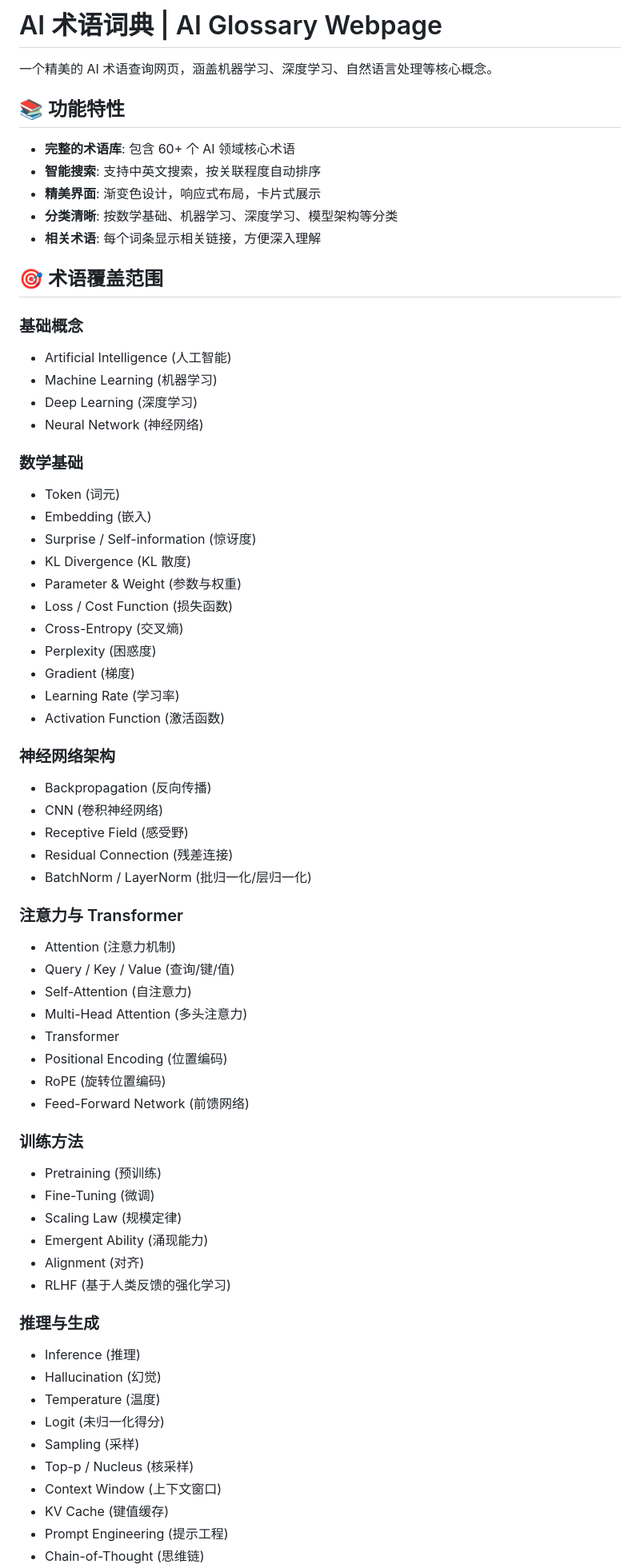
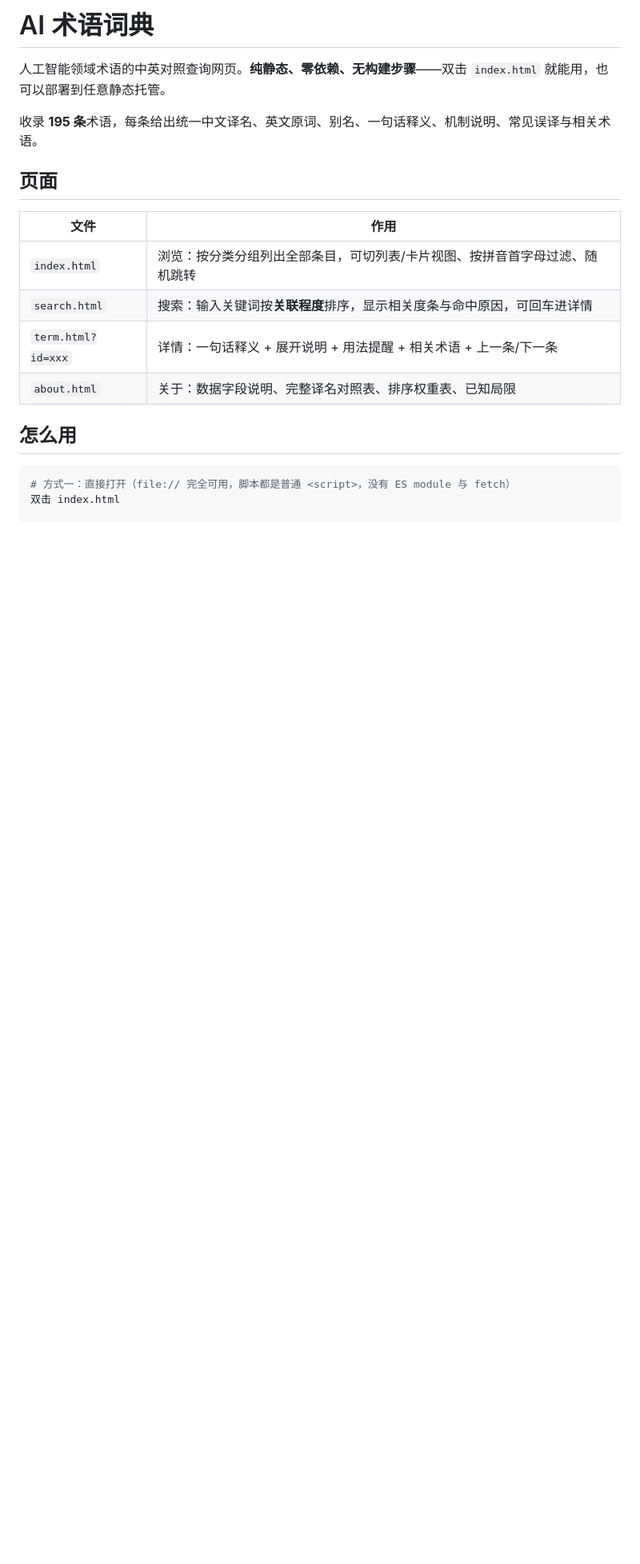
Before and after one commit to yx333221c/ai-glossary-web, a Markdown page: README.md, the part around one of its changes. Shown at 80% size. Drawn GitHub-style; blank space fills up the shorter version.

````diff
--- a/README.md
+++ b/README.md
@@ -1,70 +1,21 @@
-# AI 术语词典 | AI Glossary Webpage
+# AI 术语词典
 
-一个精美的 AI 术语查询网页，涵盖机器学习、深度学习、自然语言处理等核心概念。
+人工智能领域术语的中英对照查询网页。**纯静态、零依赖、无构建步骤**——双击 `index.html` 就能用，也可以部署到任意静态托管。
 
-## 📚 功能特性
+收录 **195 条**术语，每条给出统一中文译名、英文原词、别名、一句话释义、机制说明、常见误译与相关术语。
 
-- **完整的术语库**: 包含 60+ 个 AI 领域核心术语
-- **智能搜索**: 支持中英文搜索，按关联程度自动排序
-- **精美界面**: 渐变色设计，响应式布局，卡片式展示
-- **分类清晰**: 按数学基础、机器学习、深度学习、模型架构等分类
-- **相关术语**: 每个词条显示相关链接，方便深入理解
+## 页面
 
-## 🎯 术语覆盖范围
+| 文件 | 作用 |
+|---|---|
+| `index.html` | 浏览：按分类分组列出全部条目，可切列表/卡片视图、按拼音首字母过滤、随机跳转 |
+| `search.html` | 搜索：输入关键词按**关联程度**排序，显示相关度条与命中原因，可回车进详情 |
+| `term.html?id=xxx` | 详情：一句话释义 + 展开说明 + 用法提醒 + 相关术语 + 上一条/下一条 |
+| `about.html` | 关于：数据字段说明、完整译名对照表、排序权重表、已知局限 |
 
-### 基础概念
-- Artificial Intelligence (人工智能)
-- Machine Learning (机器学习)
-- Deep Learning (深度学习)
-- Neural Network (神经网络)
+## 怎么用
 
-### 数学基础
-- Token (词元)
-- Embedding (嵌入)
-- Surprise / Self-information (惊讶度)
-- KL Divergence (KL 散度)
-- Parameter & Weight (参数与权重)
-- Loss / Cost Function (损失函数)
-- Cross-Entropy (交叉熵)
-- Perplexity (困惑度)
-- Gradient (梯度)
-- Learning Rate (学习率)
-- Activation Function (激活函数)
+```bash
+# 方式一：直接打开（file:// 完全可用，脚本都是普通 <script>，没有 ES module 与 fetch）
+双击 index.html
 
-### 神经网络架构
-- Backpropagation (反向传播)
-- CNN (卷积神经网络)
-- Receptive Field (感受野)
-- Residual Connection (残差连接)
-- BatchNorm / LayerNorm (批归一化/层归一化)
-
-### 注意力与 Transformer
-- Attention (注意力机制)
-- Query / Key / Value (查询/键/值)
-- Self-Attention (自注意力)
-- Multi-Head Attention (多头注意力)
-- Transformer
-- Positional Encoding (位置编码)
-- RoPE (旋转位置编码)
-- Feed-Forward Network (前馈网络)
-
-### 训练方法
-- Pretraining (预训练)
-- Fine-Tuning (微调)
-- Scaling Law (规模定律)
-- Emergent Ability (涌现能力)
-- Alignment (对齐)
-- RLHF (基于人类反馈的强化学习)
-
-### 推理与生成
-- Inference (推理)
-- Hallucination (幻觉)
-- Temperature (温度)
-- Logit (未归一化得分)
-- Sampling (采样)
-- Top-p / Nucleus (核采样)
-- Context Window (上下文窗口)
-- KV Cache (键值缓存)
-- Prompt Engineering (提示工程)
-- Chain-of-Thought (思维链)
-
````
Also changed, not shown: other parts of README.md (+102 -85 lines).
